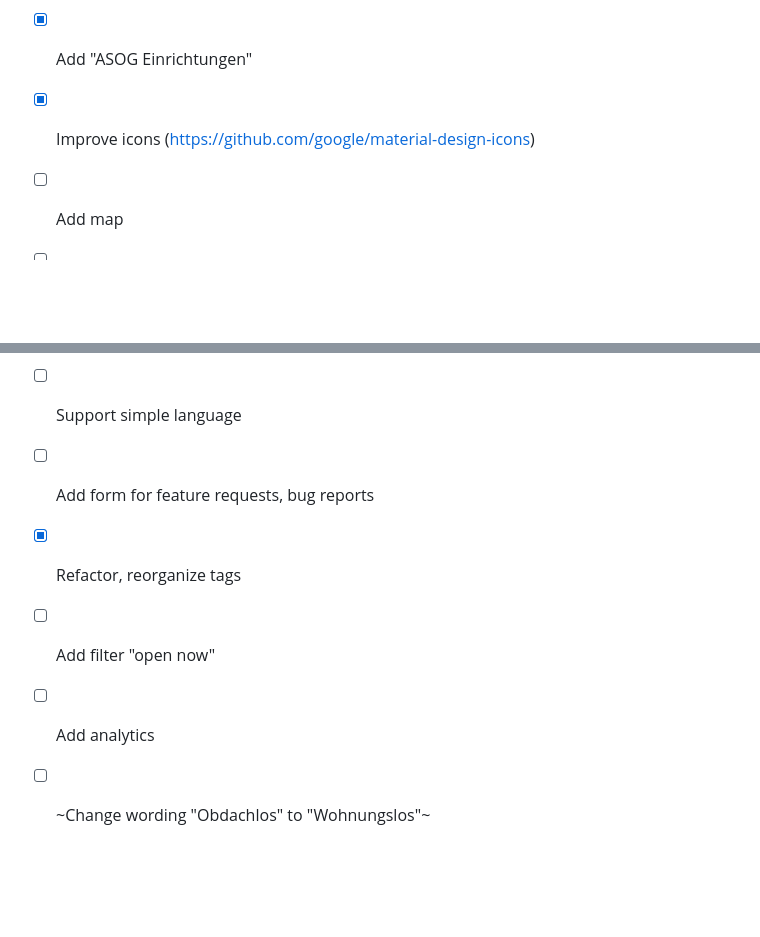
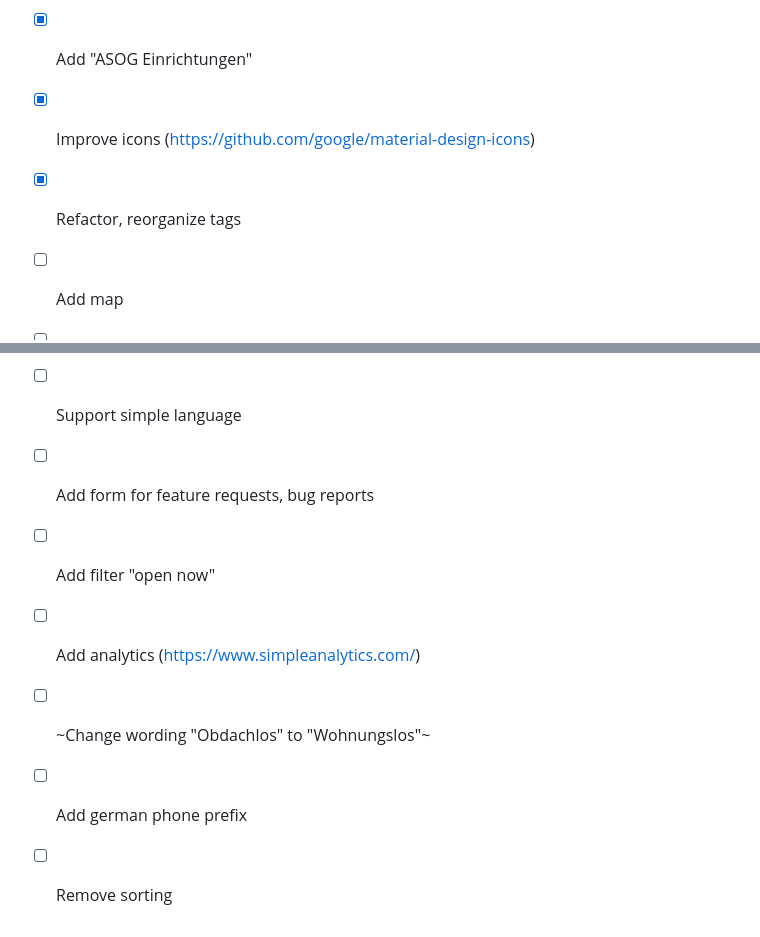
Before and after one commit to jensschnitzler/shelter, a Markdown page: README.md, 2 parts joined by grey strips. GitHub-like rendering; blank space fills up the shorter version.

Commit message:
readme: update to do list

```diff
--- a/README.md
+++ b/README.md
@@ -170,6 +170,7 @@ vendored libraries, and `facilities.json`.
 - [x] Add entries from Kältehilfe PDF
 - [x] Add "ASOG Einrichtungen"
 - [x] Improve icons (https://github.com/google/material-design-icons)
+- [x] Refactor, reorganize tags
 - [ ] Add map
 - [ ] Add feature to report wrong and outdated information
 - [ ] Add form to add new anonymously facilities
@@ -177,7 +178,8 @@ vendored libraries, and `facilities.json`.
 - [ ] Improve language support
 - [ ] Support simple language
 - [ ] Add form for feature requests, bug reports
-- [x] Refactor, reorganize tags
 - [ ] Add filter "open now"
-- [ ] Add analytics
+- [ ] Add analytics (https://www.simpleanalytics.com/)
 - [ ] ~Change wording "Obdachlos" to "Wohnungslos"~
+- [ ] Add german phone prefix
+- [ ] Remove sorting
```
